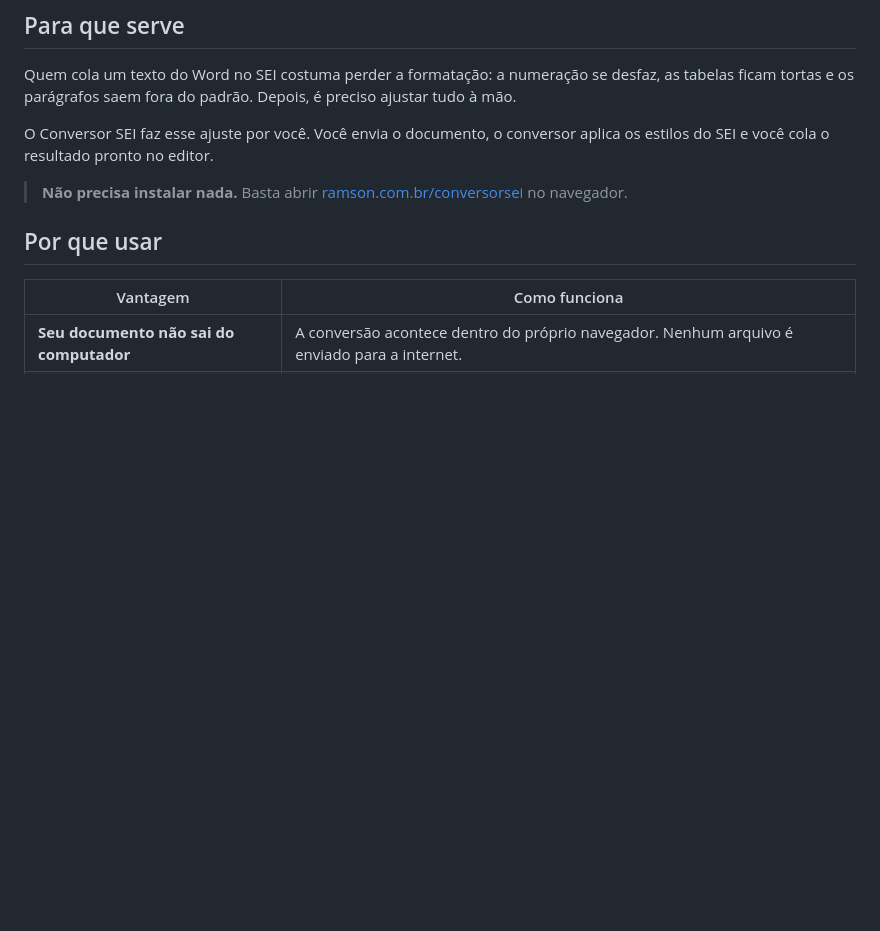
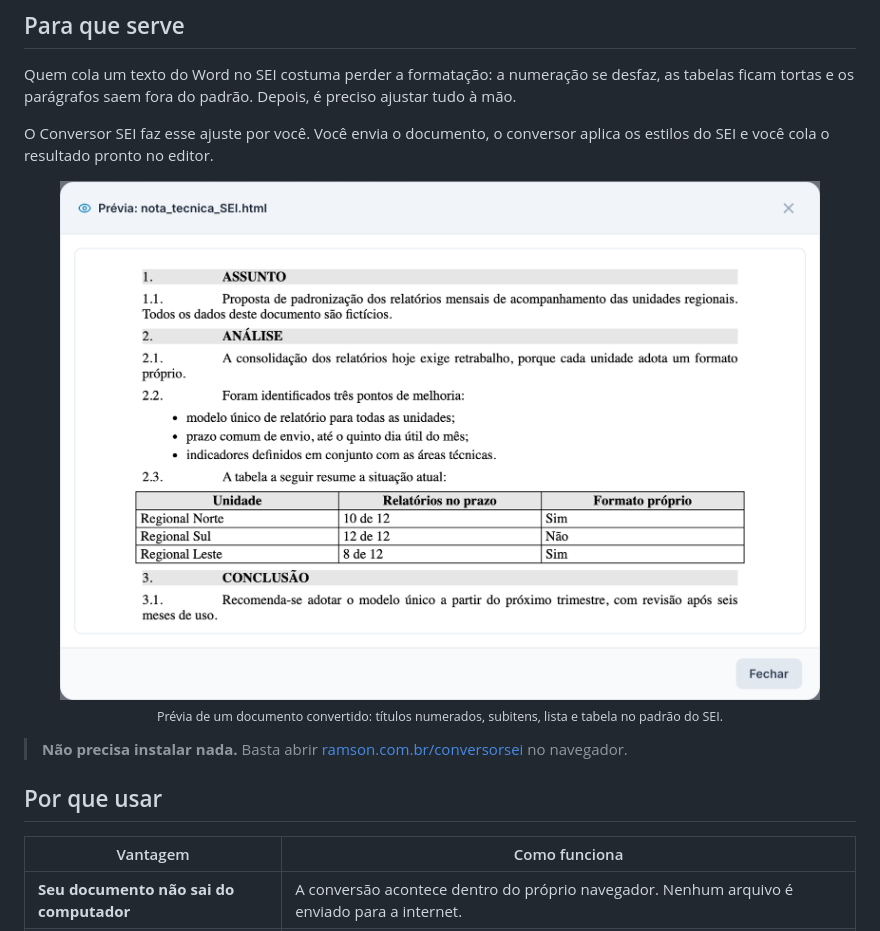
Before and after one commit to pancoh/conversorsei, a Markdown page: README.md, the part around one of its changes. Rendered like a GitHub page; pictures changed too: .github/readme/previa.png (added); blank space fills up the shorter version.

Commit message:
Mostra no README a tela do conversor e a prévia de um documento
As capturas usam um documento fictício. A tela convertida fica no topo, e a prévia com itens numerados, lista e tabela ilustra a seção que explica para que serve o conversor.

```diff
--- a/README.md
+++ b/README.md
@@ -34,6 +38,12 @@ tabelas ficam tortas e os parágrafos saem fora do padrão. Depois, é preciso a
 
 O Conversor SEI faz esse ajuste por você. Você envia o documento, o conversor aplica os estilos
 do SEI e você cola o resultado pronto no editor.
+
+<p align="center">
+  <img src=".github/readme/previa.png" width="760" alt="Prévia de uma nota técnica convertida, com itens numerados, lista e tabela no padrão do SEI">
+  <br>
+  <sub>Prévia de um documento convertido: títulos numerados, subitens, lista e tabela no padrão do SEI.</sub>
+</p>
 
 > **Não precisa instalar nada.** Basta abrir
 > [ramson.com.br/conversorsei](https://ramson.com.br/conversorsei/) no navegador.
```
Also changed, not shown: other parts of README.md (+4 -0 lines), .github/readme/resultado.png (added).
